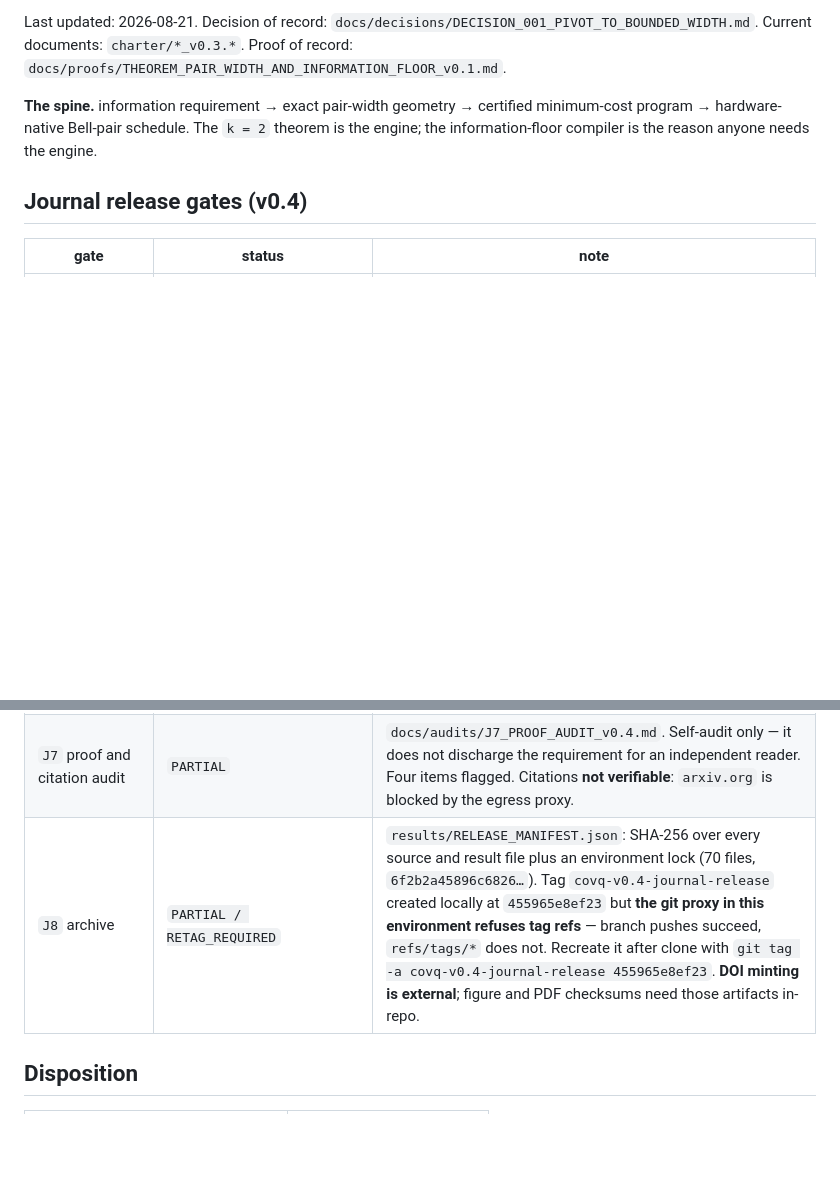
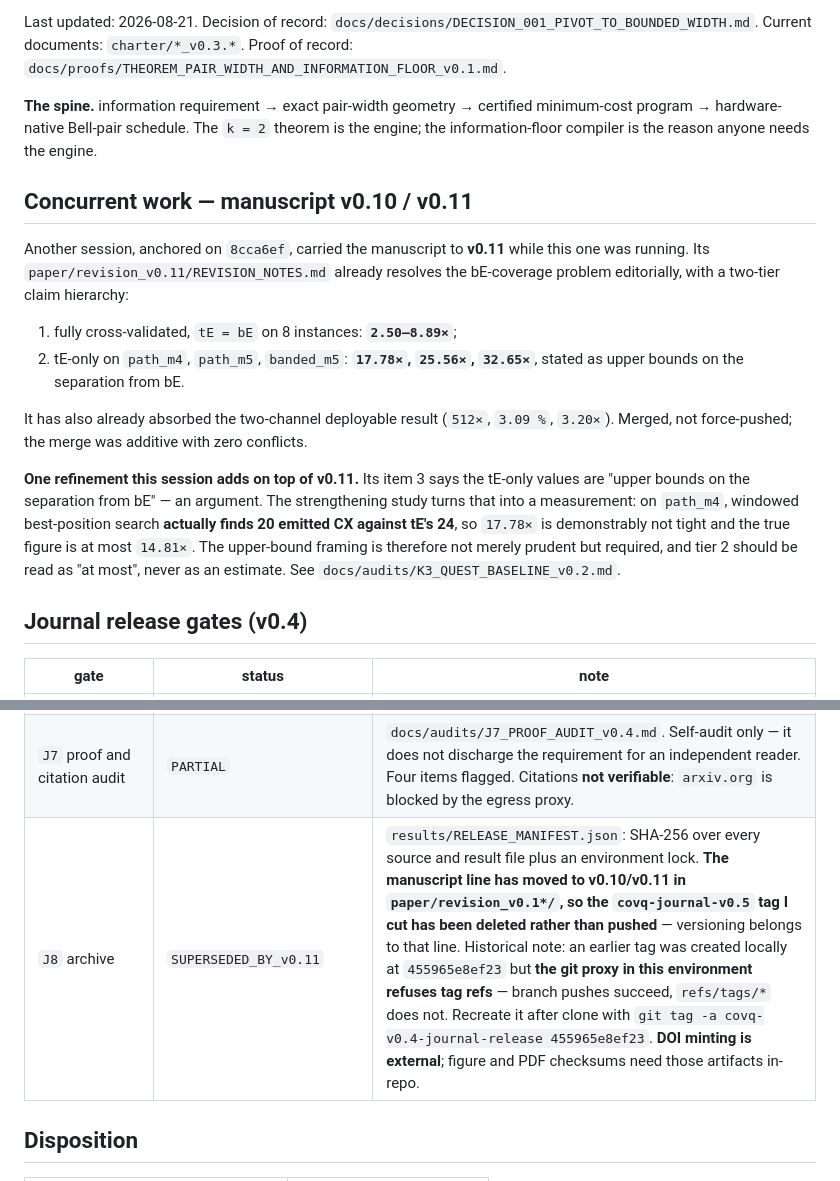
Before and after one commit to internalerror404/CovQ, a Markdown page: STATUS.md, 2 parts joined by grey strips. GitHub-like rendering; blank space fills up the shorter version.

Commit message:
Reconcile with manuscript v0.11; retire the v0.5 tag
Another session, anchored on 8cca6ef, carried the manuscript to v0.11 while this
one was running. Merged rather than force-pushed: the incoming work was purely
additive, nineteen files and zero conflicts, touching no file this session had
edited.

Its revision notes already resolve the bE-coverage problem, and more cleanly
than the up-to wording I had planned -- a two-tier hierarchy separating the
cross-validated 2.50 to 8.89x range from the tE-only 17.78, 25.56 and 32.65x
values. It has also already absorbed the two-channel deployable result.

The covq-journal-v0.5 tag is deleted rather than pushed. Versioning belongs to
the v0.10/v0.11 line and a v0.5 tag in a repository at v0.11 would mislead. It
was never pushed, so nothing downstream is affected.

One refinement is added on top. The v0.11 hierarchy calls the tE-only values
upper bounds on the separation from bE, which is an argument. The strengthening
study makes it a measurement: windowed best-position search actually finds 20
emitted CX on path_m4 against tE's 24, so 17.78x is demonstrably not tight and
the true figure is at most 14.81x. The upper-bound reading is therefore required
rather than merely cautious, and tier two must be read as at-most and never as
an estimate.

```diff
--- a/STATUS.md
+++ b/STATUS.md
@@ -9,6 +9,27 @@ Current documents: `charter/*_v0.3.*`. Proof of record:
 **The spine.** information requirement → exact pair-width geometry → certified minimum-cost
 program → hardware-native Bell-pair schedule. The `k = 2` theorem is the engine; the
 information-floor compiler is the reason anyone needs the engine.
+
+## Concurrent work — manuscript v0.10 / v0.11
+
+Another session, anchored on `8cca6ef`, carried the manuscript to **v0.11** while this one
+was running. Its `paper/revision_v0.11/REVISION_NOTES.md` already resolves the bE-coverage
+problem editorially, with a two-tier claim hierarchy:
+
+1. fully cross-validated, `tE = bE` on 8 instances: **`2.50–8.89×`**;
+2. tE-only on `path_m4`, `path_m5`, `banded_m5`: **`17.78×`, `25.56×`, `32.65×`**, stated as
+   upper bounds on the separation from bE.
+
+It has also already absorbed the two-channel deployable result (`512×`, `3.09 %`, `3.20×`).
+Merged, not force-pushed; the merge was additive with zero conflicts.
+
+**One refinement this session adds on top of v0.11.** Its item 3 says the tE-only values
+are "upper bounds on the separation from bE" — an argument. The strengthening study turns
+that into a measurement: on `path_m4`, windowed best-position search **actually finds 20
+emitted CX against tE's 24**, so `17.78×` is demonstrably not tight and the true figure is
+at most `14.81×`. The upper-bound framing is therefore not merely prudent but required,
+and tier 2 should be read as "at most", never as an estimate. See
+`docs/audits/K3_QUEST_BASELINE_v0.2.md`.
 
 ## Journal release gates (v0.4)
 
@@ -22,7 +43,7 @@ information-floor compiler is the reason anyone needs the engine.
 | `J5` documentation | `DONE` | `prototype/README.md` rewritten (it described an 85-test tree with no noise, estimator or QUEST work), `REGISTRATION.md` added, `STATUS.md` refreshed. |
 | `J6` machine-generated paper | `PASS / MANUSCRIPT_EDITS_PENDING` | LaTeX source vendored at `paper/CovQ_Paper_v0.4.tex`. All five result tables regenerate from records into `paper/generated/`; four **MATCH** the source to 0.5 % relative and N10 is `EXPECTED_CHANGE` (it gains the deployable column). After the QUEST correction the audit correctly flags **17 stale cells in the exact-target table and 3 stale prose numbers** (`135.6`→`32.7`, `ten converged`→`eleven`, `44`→`3 two-qubit rotations`) — that is the audit doing its job. Figures regenerate from `make_figures.py` with release-clean provenance; `paper/generated/figure_manifest.json` binds every plotted series. **The `.bib` never arrived**, so citations remain unverified. |
 | `J7` proof and citation audit | `PARTIAL` | `docs/audits/J7_PROOF_AUDIT_v0.4.md`. Self-audit only — it does not discharge the requirement for an independent reader. Four items flagged. Citations **not verifiable**: `arxiv.org` is blocked by the egress proxy. |
-| `J8` archive | `PARTIAL / RETAG_REQUIRED` | `results/RELEASE_MANIFEST.json`: SHA-256 over every source and result file plus an environment lock (70 files, `6f2b2a45896c6826…`). Tag `covq-v0.4-journal-release` created locally at `455965e8ef23` but **the git proxy in this environment refuses tag refs** — branch pushes succeed, `refs/tags/*` does not. Recreate it after clone with `git tag -a covq-v0.4-journal-release 455965e8ef23`. **DOI minting is external**; figure and PDF checksums need those artifacts in-repo. |
+| `J8` archive | `SUPERSEDED_BY_v0.11` | `results/RELEASE_MANIFEST.json`: SHA-256 over every source and result file plus an environment lock. **The manuscript line has moved to v0.10/v0.11 in `paper/revision_v0.1*/`, so the `covq-journal-v0.5` tag I cut has been deleted rather than pushed** — versioning belongs to that line. Historical note: an earlier tag was created locally at `455965e8ef23` but **the git proxy in this environment refuses tag refs** — branch pushes succeed, `refs/tags/*` does not. Recreate it after clone with `git tag -a covq-v0.4-journal-release 455965e8ef23`. **DOI minting is external**; figure and PDF checksums need those artifacts in-repo. |
 
 ## Disposition
 
```
Also changed, not shown: docs/audits/K3_QUEST_BASELINE_v0.2.md (+6 -0 lines).
